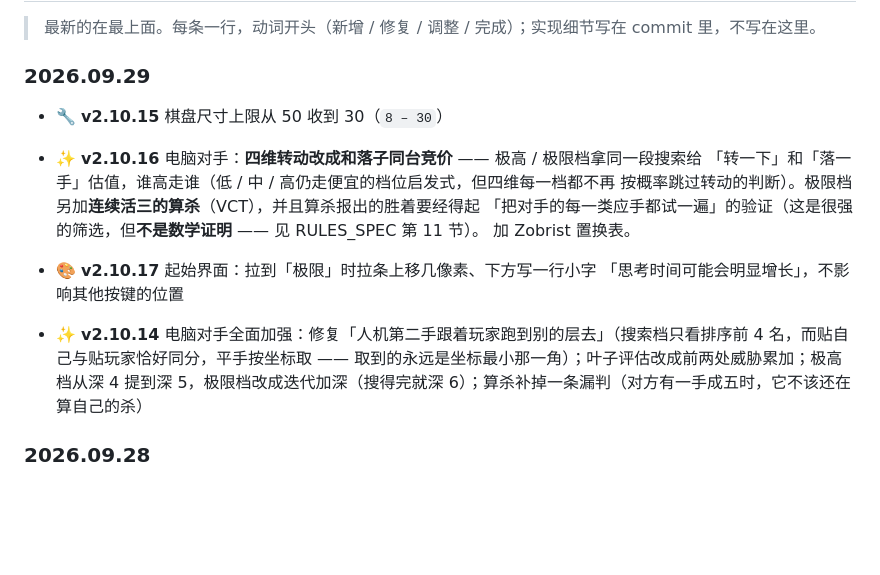
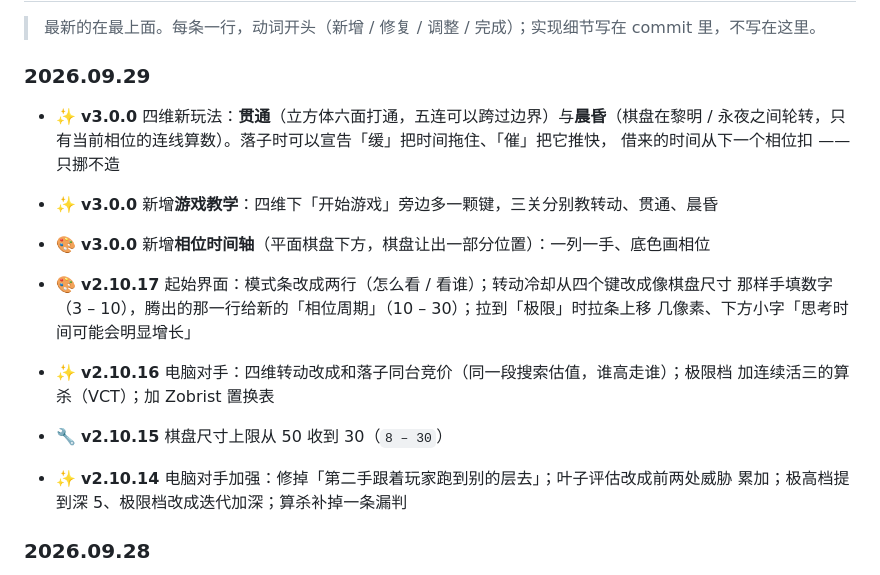
Before and after one commit to AWua-Dcm/gomoku-3d-4d, a Markdown page: README.md, the part around the change. Drawn GitHub-style; blank space fills up the shorter version.

```diff
--- a/README.md
+++ b/README.md
@@ -224,16 +224,20 @@ bash _verify/run-all.sh
 
 ### 2026.09.29
 
+- ✨ **v3.0.0** 四维新玩法：**贯通**（立方体六面打通，五连可以跨过边界）与**晨昏**（棋盘在黎明
+  / 永夜之间轮转，只有当前相位的连线算数）。落子时可以宣告「缓」把时间拖住、「催」把它推快，
+  借来的时间从下一个相位扣 —— 只挪不造
+- ✨ **v3.0.0** 新增**游戏教学**：四维下「开始游戏」旁边多一颗键，三关分别教转动、贯通、晨昏
+- 🎨 **v3.0.0** 新增**相位时间轴**（平面棋盘下方，棋盘让出一部分位置）：一列一手、底色画相位
+- 🎨 **v2.10.17** 起始界面：模式条改成两行（怎么看 / 看谁）；转动冷却从四个键改成像棋盘尺寸
+  那样手填数字（3 – 10），腾出的那一行给新的「相位周期」（10 – 30）；拉到「极限」时拉条上移
+  几像素、下方小字「思考时间可能会明显增长」
+- ✨ **v2.10.16** 电脑对手：四维转动改成和落子同台竞价（同一段搜索估值，谁高走谁）；极限档
+  加连续活三的算杀（VCT）；加 Zobrist 置换表
 - 🔧 **v2.10.15** 棋盘尺寸上限从 50 收到 30（`8 – 30`）
-- ✨ **v2.10.16** 电脑对手：**四维转动改成和落子同台竞价** —— 极高 / 极限档拿同一段搜索给
-  「转一下」和「落一手」估值，谁高走谁（低 / 中 / 高仍走便宜的档位启发式，但四维每一档都不再
-  按概率跳过转动的判断）。极限档另加**连续活三的算杀**（VCT），并且算杀报出的胜着要经得起
-  「把对手的每一类应手都试一遍」的验证（这是很强的筛选，但**不是数学证明** —— 见 RULES_SPEC 第 11 节）。
-  加 Zobrist 置换表。
-- 🎨 **v2.10.17** 起始界面：拉到「极限」时拉条上移几像素、下方写一行小字
-  「思考时间可能会明显增长」，不影响其他按键的位置
 
-- ✨ **v2.10.14** 电脑对手全面加强：修复「人机第二手跟着玩家跑到别的层去」（搜索档只看排序前 4 名，而贴自己与贴玩家恰好同分，平手按坐标取 —— 取到的永远是坐标最小那一角）；叶子评估改成前两处威胁累加；极高档从深 4 提到深 5，极限档改成迭代加深（搜得完就深 6）；算杀补掉一条漏判（对方有一手成五时，它不该还在算自己的杀）
+- ✨ **v2.10.14** 电脑对手加强：修掉「第二手跟着玩家跑到别的层去」；叶子评估改成前两处威胁
+  累加；极高档提到深 5、极限档改成迭代加深；算杀补掉一条漏判
 
 ### 2026.09.28
 
```
Also changed, not shown: README.en.md (+16 -8 lines).
